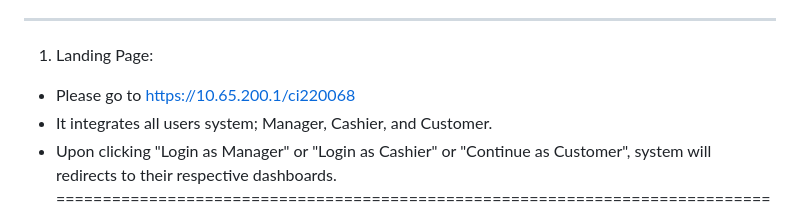
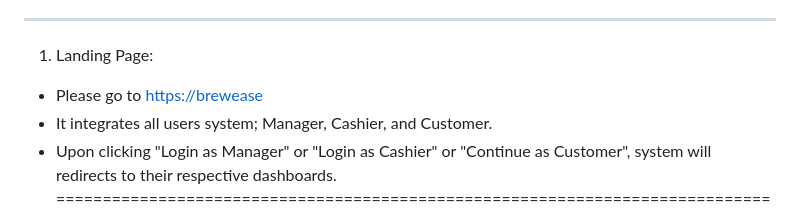
Before and after one commit to mashitaharifin/brewease, a Markdown page: README.md, the part around the change. Drawn GitHub-style.

```diff
--- a/README.md
+++ b/README.md
@@ -2,7 +2,7 @@ Read Me!
 Welcome to BrewEase: Coffee Shop Order Management System. Here is the manual for you :)
 ***************************************************************************************************************************************
 1. Landing Page:
-- Please go to https://10.65.200.1/ci220068
+- Please go to [https://brewease](http://localhost/brewease/portal.php)
 - It integrates all users system; Manager, Cashier, and Customer.
 - Upon clicking "Login as Manager" or "Login as Cashier" or "Continue as Customer", system will redirects to their respective dashboards.
 =======================================================================================================================================
```
